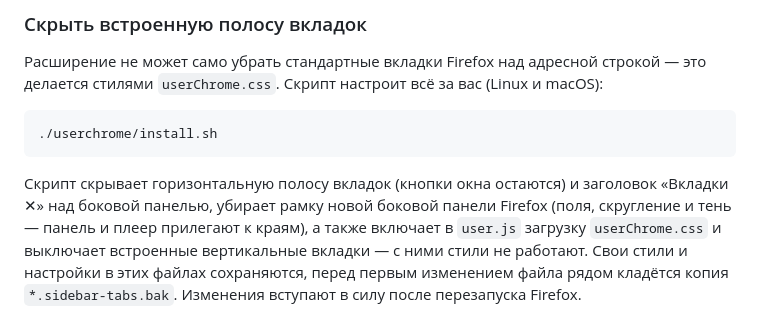
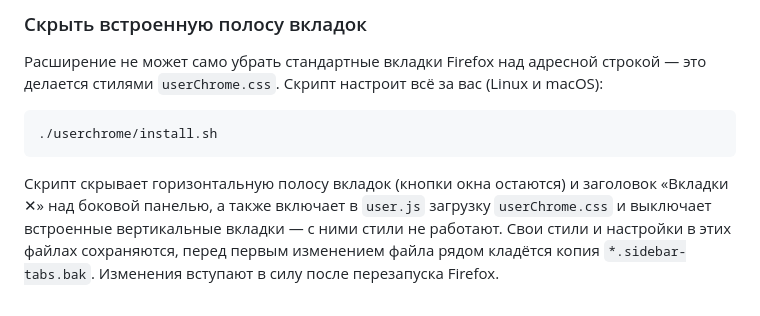
Before and after one commit to Zahar-Seliverstov/sidebar-tabs, a Markdown page: README.md, the part around one of its changes. Drawn GitHub-style.

````diff
--- a/README.md
+++ b/README.md
@@ -96,8 +96,7 @@
 ```
 
 Скрипт скрывает горизонтальную полосу вкладок (кнопки окна остаются) и заголовок
-«Вкладки ✕» над боковой панелью, убирает рамку новой боковой панели Firefox (поля,
-скругление и тень — панель и плеер прилегают к краям), а также включает в `user.js` загрузку
+«Вкладки ✕» над боковой панелью, а также включает в `user.js` загрузку
 `userChrome.css` и выключает встроенные вертикальные вкладки — с ними стили не
 работают. Свои стили и настройки в этих файлах сохраняются, перед первым изменением
 файла рядом кладётся копия `*.sidebar-tabs.bak`. Изменения вступают в силу после
````
Also changed, not shown: other parts of README.md (+5 -5 lines), docs/menu-dark.png, docs/menu-light.png, docs/panel-dark.png, docs/panel-light.png, 10 other files.
